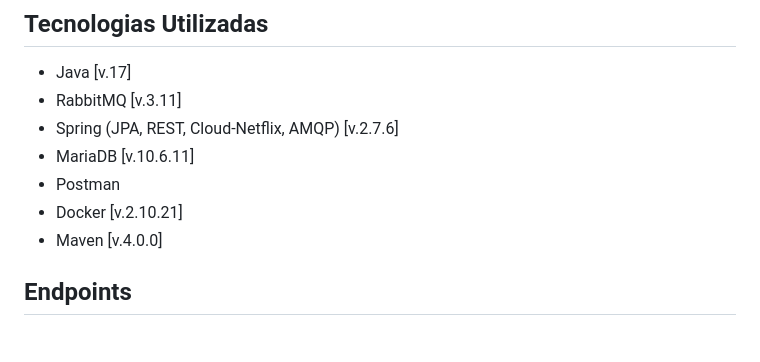
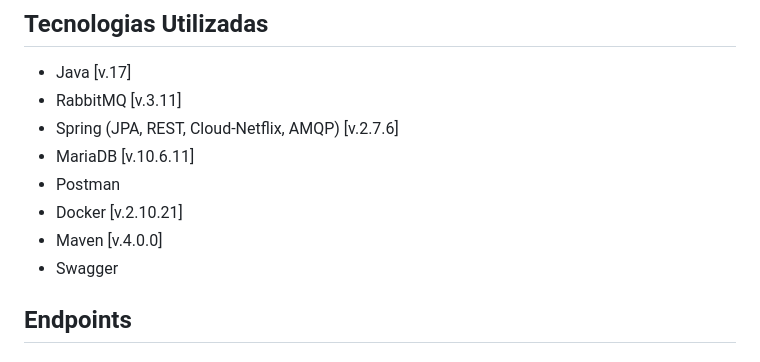
Before and after one commit to bioramonmoratori/lojavirtual, a Markdown page: README.md, the part around the change. GitHub-like rendering.

```diff
--- a/README.md
+++ b/README.md
@@ -23,6 +23,7 @@
 - Postman
 - Docker [v.2.10.21]
 - Maven [v.4.0.0]
+- Swagger
 
 
 ## Endpoints
```
